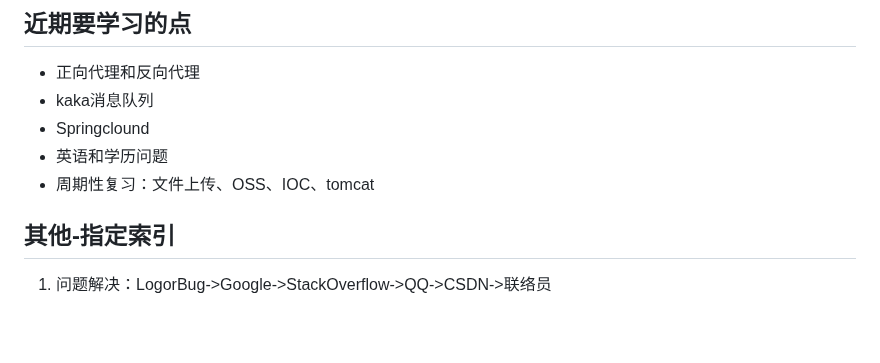
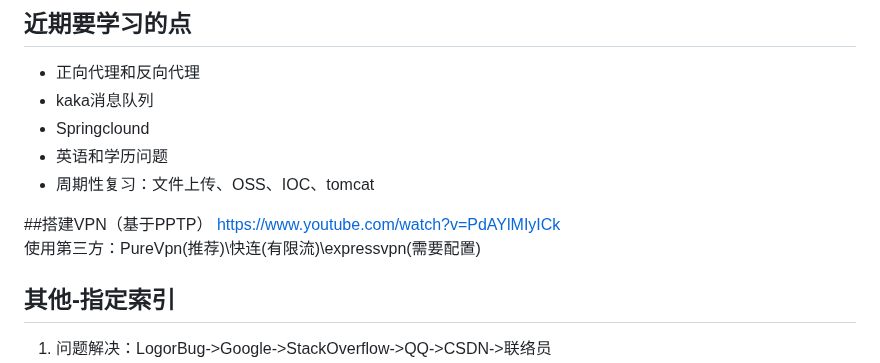
Before and after one commit to minknown/know, a Markdown page: README.md, the part around the change. GitHub-like rendering; blank space fills up the shorter version.

```diff
--- a/README.md
+++ b/README.md
@@ -8,6 +8,9 @@
 * 英语和学历问题
 * 周期性复习：文件上传、OSS、IOC、tomcat
 
+##搭建VPN（基于PPTP）
+https://www.youtube.com/watch?v=PdAYlMIyICk
+使用第三方：PureVpn(推荐)\快连(有限流)\expressvpn(需要配置)
 
 ## 其他-指定索引
 1. 问题解决：LogorBug->Google->StackOverflow->QQ->CSDN->联络员
```
